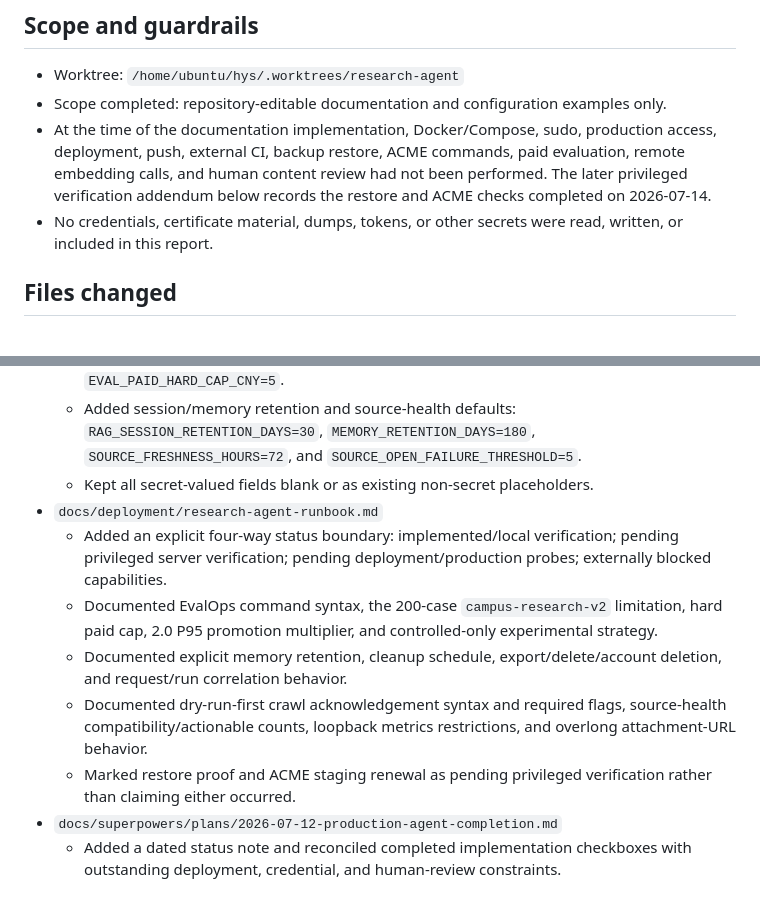
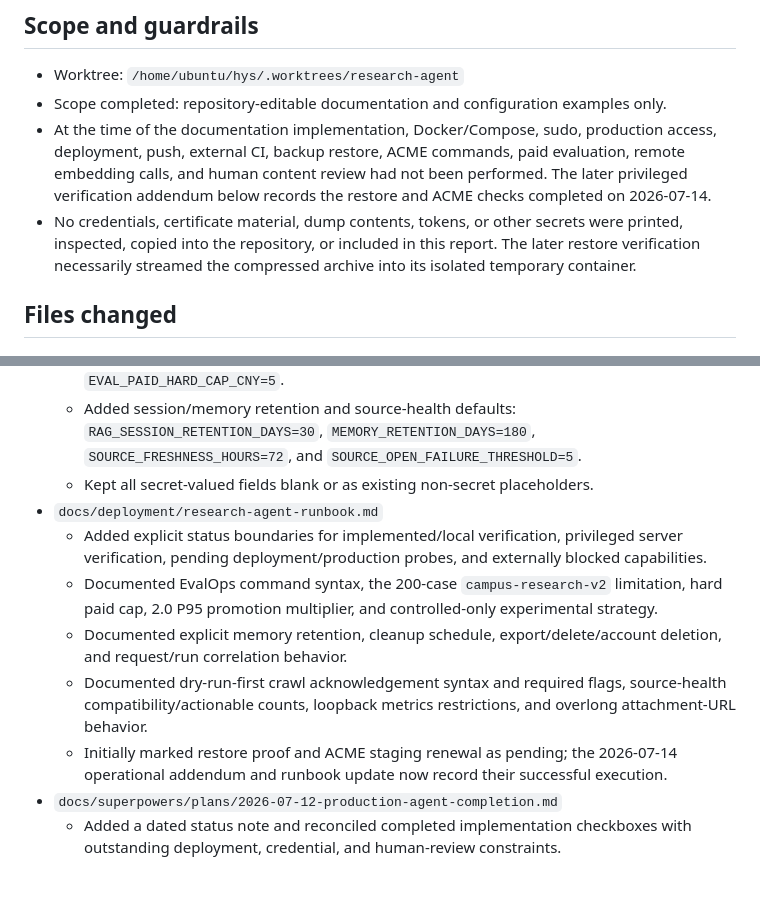
Before and after one commit to zhang211511762315/hys, a Markdown page: .superpowers/sdd/task-5-report.md, 2 parts joined by grey strips. Drawn GitHub-style.

Commit message:
docs: reconcile privileged verification status

```diff
--- a/.superpowers/sdd/task-5-report.md
+++ b/.superpowers/sdd/task-5-report.md
@@ -5,7 +5,7 @@
 - Worktree: `/home/ubuntu/hys/.worktrees/research-agent`
 - Scope completed: repository-editable documentation and configuration examples only.
 - At the time of the documentation implementation, Docker/Compose, sudo, production access, deployment, push, external CI, backup restore, ACME commands, paid evaluation, remote embedding calls, and human content review had not been performed. The later privileged verification addendum below records the restore and ACME checks completed on 2026-07-14.
-- No credentials, certificate material, dumps, tokens, or other secrets were read, written, or included in this report.
+- No credentials, certificate material, dump contents, tokens, or other secrets were printed, inspected, copied into the repository, or included in this report. The later restore verification necessarily streamed the compressed archive into its isolated temporary container.
 
 ## Files changed
 
@@ -15,11 +15,11 @@
   - Added session/memory retention and source-health defaults: `RAG_SESSION_RETENTION_DAYS=30`, `MEMORY_RETENTION_DAYS=180`, `SOURCE_FRESHNESS_HOURS=72`, and `SOURCE_OPEN_FAILURE_THRESHOLD=5`.
   - Kept all secret-valued fields blank or as existing non-secret placeholders.
 - `docs/deployment/research-agent-runbook.md`
-  - Added an explicit four-way status boundary: implemented/local verification; pending privileged server verification; pending deployment/production probes; externally blocked capabilities.
+  - Added explicit status boundaries for implemented/local verification, privileged server verification, pending deployment/production probes, and externally blocked capabilities.
   - Documented EvalOps command syntax, the 200-case `campus-research-v2` limitation, hard paid cap, 2.0 P95 promotion multiplier, and controlled-only experimental strategy.
   - Documented explicit memory retention, cleanup schedule, export/delete/account deletion, and request/run correlation behavior.
   - Documented dry-run-first crawl acknowledgement syntax and required flags, source-health compatibility/actionable counts, loopback metrics restrictions, and overlong attachment-URL behavior.
-  - Marked restore proof and ACME staging renewal as pending privileged verification rather than claiming either occurred.
+  - Initially marked restore proof and ACME staging renewal as pending; the 2026-07-14 operational addendum and runbook update now record their successful execution.
 - `docs/superpowers/plans/2026-07-12-production-agent-completion.md`
   - Added a dated status note and reconciled completed implementation checkboxes with outstanding deployment, credential, and human-review constraints.
 
```
Also changed, not shown: docs/deployment/research-agent-runbook.md (+8 -10 lines).
